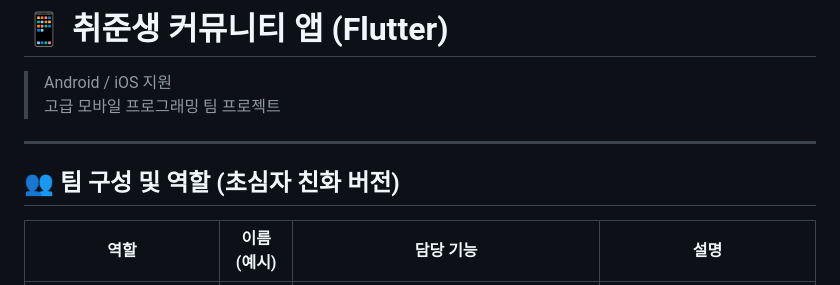
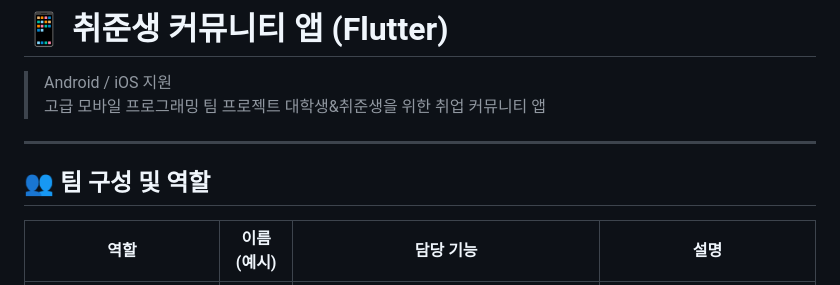
Before and after one commit to SonchaeRim/JOBLine, a Markdown page: README.md, the part around the change. Rendered like a GitHub page.

```diff
--- a/README.md
+++ b/README.md
@@ -2,10 +2,10 @@
 
 > Android / iOS 지원
 > 고급 모바일 프로그래밍 팀 프로젝트
-
+>대학생&취준생을 위한 취업 커뮤니티 앱
 ---
 
-## 👥 팀 구성 및 역할 (초심자 친화 버전)
+## 👥 팀 구성 및 역할
 
 | 역할 | 이름(예시) | 담당 기능 | 설명 |
 |------|-------------|-----------|------|
```
